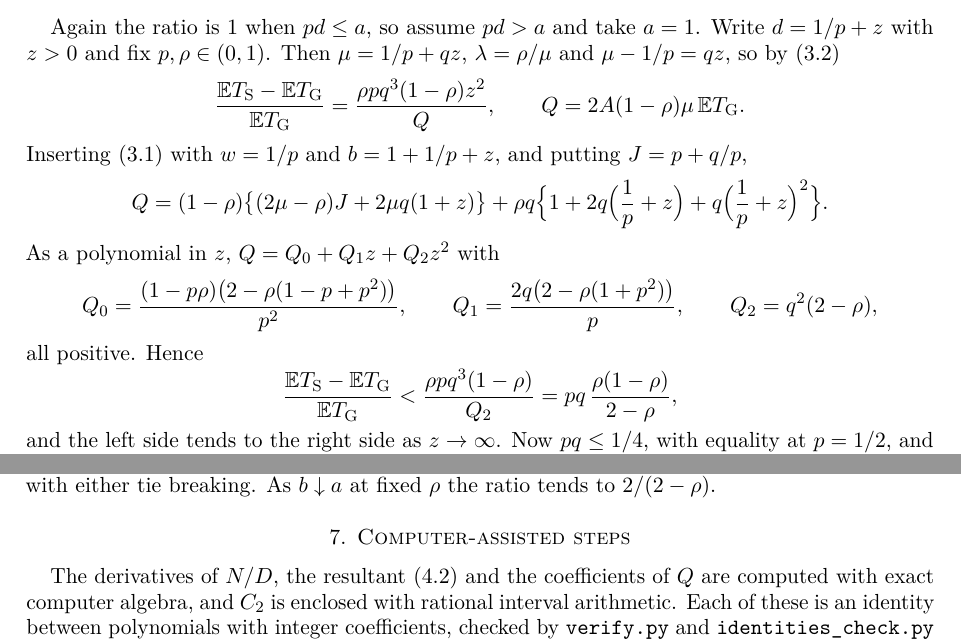
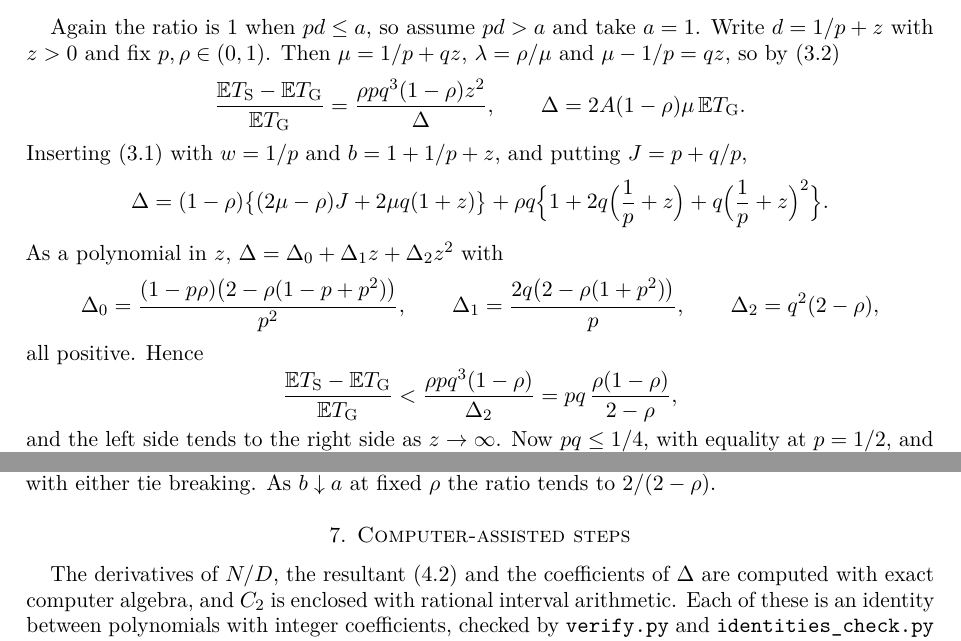
Before and after one commit to yspennstate/sharp-serpt-gittins-two-point, a LaTeX paper (paper/main.tex): two parts of page 7 of 9, joined at a grey line, cut so that both start at the same text. Compiled offline with pdfLaTeX.

Commit message:
notation

```diff
--- a/paper/main.tex
+++ b/paper/main.tex
@@ -472,25 +472,25 @@ Write $d=1/p+z$ with $z>0$ and fix $p,\rho\in(0,1)$. Then
 $\mu=1/p+qz$, $\lambda=\rho/\mu$ and $\mu-1/p=qz$, so by \eqref{eq:gaps}
 \[
 \frac{\E T_{\mathrm S}-\E T_{\mathrm G}}{\E T_{\mathrm G}}
-=\frac{\rho pq^3(1-\rho)z^2}{Q},\qquad
-Q=2A(1-\rho)\mu\,\E T_{\mathrm G}.
+=\frac{\rho pq^3(1-\rho)z^2}{\Delta},\qquad
+\Delta=2A(1-\rho)\mu\,\E T_{\mathrm G}.
 \]
 Inserting \eqref{eq:Tw} with $w=1/p$ and $b=1+1/p+z$, and putting
 $J=p+q/p$,
 \[
-Q=(1-\rho)\bigl\{(2\mu-\rho)J+2\mu q(1+z)\bigr\}
+\Delta=(1-\rho)\bigl\{(2\mu-\rho)J+2\mu q(1+z)\bigr\}
 +\rho q\Bigl\{1+2q\Bigl(\frac1p+z\Bigr)+q\Bigl(\frac1p+z\Bigr)^2\Bigr\}.
 \]
-As a polynomial in $z$, $Q=Q_0+Q_1z+Q_2z^2$ with
+As a polynomial in $z$, $\Delta=\Delta_0+\Delta_1z+\Delta_2z^2$ with
 \[
-Q_0=\frac{(1-p\rho)\bigl(2-\rho(1-p+p^2)\bigr)}{p^2},\qquad
-Q_1=\frac{2q\bigl(2-\rho(1+p^2)\bigr)}{p},\qquad
-Q_2=q^2(2-\rho),
+\Delta_0=\frac{(1-p\rho)\bigl(2-\rho(1-p+p^2)\bigr)}{p^2},\qquad
+\Delta_1=\frac{2q\bigl(2-\rho(1+p^2)\bigr)}{p},\qquad
+\Delta_2=q^2(2-\rho),
 \]
 all positive. Hence
 \[
 \frac{\E T_{\mathrm S}-\E T_{\mathrm G}}{\E T_{\mathrm G}}
-<\frac{\rho pq^3(1-\rho)}{Q_2}=pq\,\frac{\rho(1-\rho)}{2-\rho},
+<\frac{\rho pq^3(1-\rho)}{\Delta_2}=pq\,\frac{\rho(1-\rho)}{2-\rho},
 \]
 and the left side tends to the right side as $z\to\infty$. Now
 $pq\le1/4$, with equality at $p=1/2$, and $g(\rho)=\rho(1-\rho)/(2-\rho)$
@@ -534,7 +534,7 @@ ratio tends to $2/(2-\rho)$.
 \section{Computer-assisted steps}\label{sec:computations}
 
 The derivatives of $N/D$, the resultant \eqref{eq:res} and the
-coefficients of $Q$ are computed with exact computer algebra,
+coefficients of $\Delta$ are computed with exact computer algebra,
 and $C_2$ is enclosed with rational interval arithmetic. Each of these is an identity between polynomials with integer
 coefficients, checked by \texttt{verify.py} and \texttt{identities\_check.py} (Python~3.14, SymPy~1.14 \cite{SymPy}, and the
 \texttt{fractions} module for the rational arithmetic); the second script also checks the display of
```
Also changed, not shown: paper/main.pdf, paper/main.tex (2 more changed lines).
